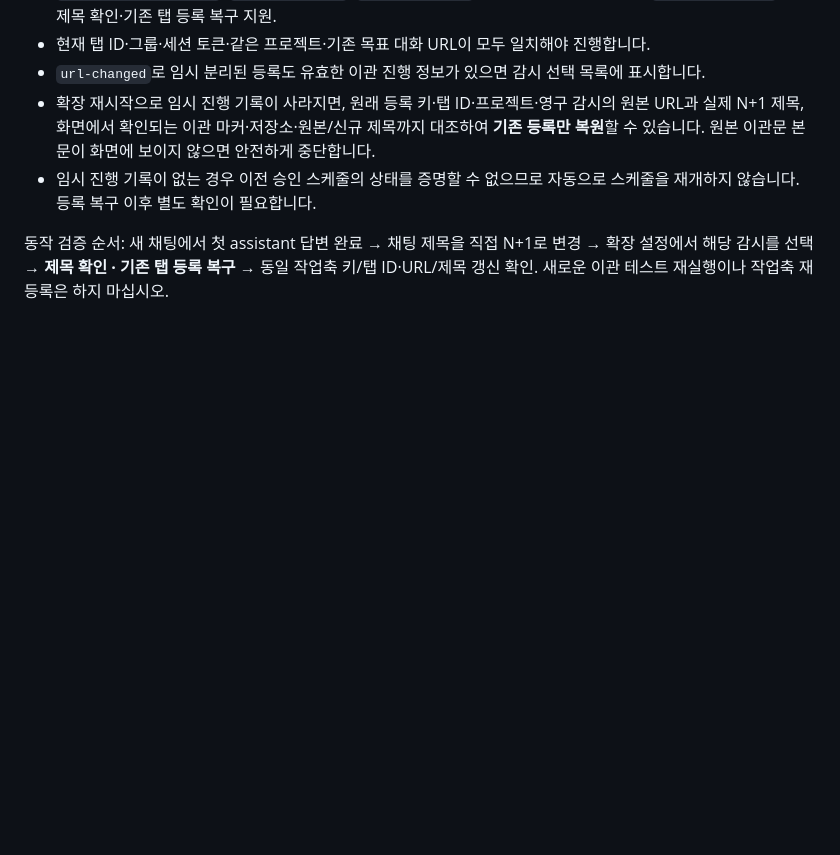
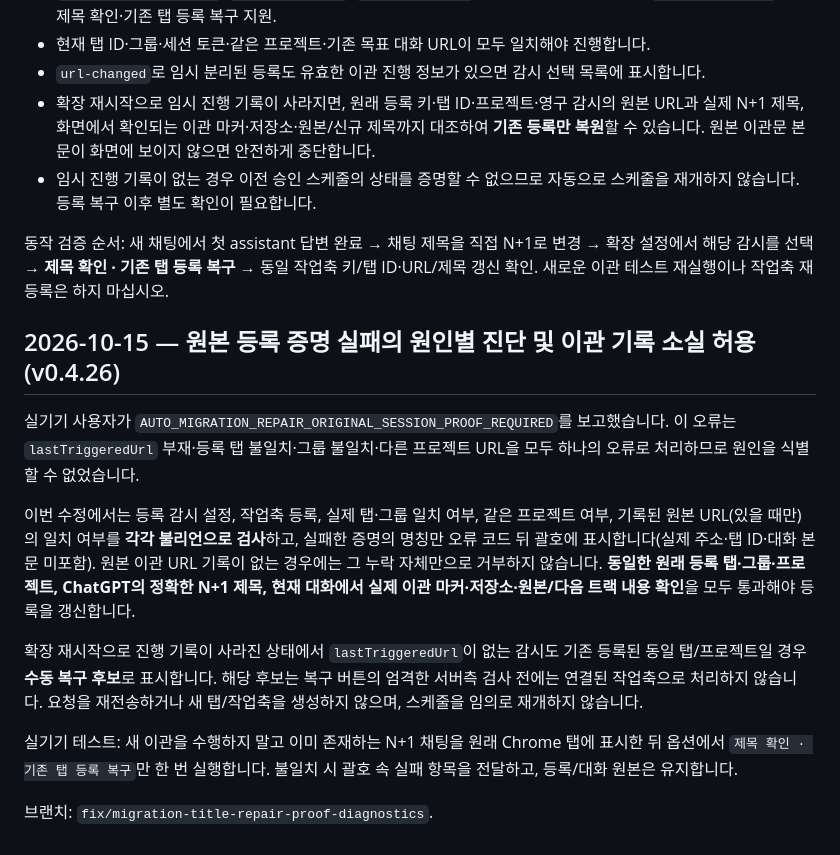
Before and after one commit to gycha0109-beep/Development-Autopilot, a Markdown page: docs/CHAT-MIGRATION-SYNTHETIC-ACCEPTANCE.md, the part around the change. Drawn GitHub-style; blank space fills up the shorter version.

Commit message:
chore(migration): v0.4.26 detailed original registration proof diagnostics

```diff
--- a/docs/CHAT-MIGRATION-SYNTHETIC-ACCEPTANCE.md
+++ b/docs/CHAT-MIGRATION-SYNTHETIC-ACCEPTANCE.md
@@ -165,3 +165,15 @@ PowerShell: git switch --track origin/fix/migration-unattributed-marker-recovery
 - 임시 진행 기록이 없는 경우 이전 승인 스케줄의 상태를 증명할 수 없으므로 자동으로 스케줄을 재개하지 않습니다. 등록 복구 이후 별도 확인이 필요합니다.
 
 동작 검증 순서: 새 채팅에서 첫 assistant 답변 완료 → 채팅 제목을 직접 N+1로 변경 → 확장 설정에서 해당 감시를 선택 → **제목 확인 · 기존 탭 등록 복구** → 동일 작업축 키/탭 ID·URL/제목 갱신 확인. 새로운 이관 테스트 재실행이나 작업축 재등록은 하지 마십시오.
+
+## 2026-10-15 — 원본 등록 증명 실패의 원인별 진단 및 이관 기록 소실 허용 (v0.4.26)
+
+실기기 사용자가 `AUTO_MIGRATION_REPAIR_ORIGINAL_SESSION_PROOF_REQUIRED`를 보고했습니다. 이 오류는 `lastTriggeredUrl` 부재·등록 탭 불일치·그룹 불일치·다른 프로젝트 URL을 모두 하나의 오류로 처리하므로 원인을 식별할 수 없었습니다.
+
+이번 수정에서는 등록 감시 설정, 작업축 등록, 실제 탭·그룹 일치 여부, 같은 프로젝트 여부, 기록된 원본 URL(있을 때만)의 일치 여부를 **각각 불리언으로 검사**하고, 실패한 증명의 명칭만 오류 코드 뒤 괄호에 표시합니다(실제 주소·탭 ID·대화 본문 미포함). 원본 이관 URL 기록이 없는 경우에는 그 누락 자체만으로 거부하지 않습니다. **동일한 원래 등록 탭·그룹·프로젝트, ChatGPT의 정확한 N+1 제목, 현재 대화에서 실제 이관 마커·저장소·원본/다음 트랙 내용 확인**을 모두 통과해야 등록을 갱신합니다.
+
+확장 재시작으로 진행 기록이 사라진 상태에서 `lastTriggeredUrl`이 없는 감시도 기존 등록된 동일 탭/프로젝트일 경우 **수동 복구 후보**로 표시합니다. 해당 후보는 복구 버튼의 엄격한 서버측 검사 전에는 연결된 작업축으로 처리하지 않습니다. 요청을 재전송하거나 새 탭/작업축을 생성하지 않으며, 스케줄을 임의로 재개하지 않습니다.
+
+실기기 테스트: 새 이관을 수행하지 말고 이미 존재하는 N+1 채팅을 원래 Chrome 탭에 표시한 뒤 옵션에서 `제목 확인 · 기존 탭 등록 복구`만 한 번 실행합니다. 불일치 시 괄호 속 실패 항목을 전달하고, 등록/대화 원본은 유지합니다.
+
+브랜치: `fix/migration-title-repair-proof-diagnostics`.
```
